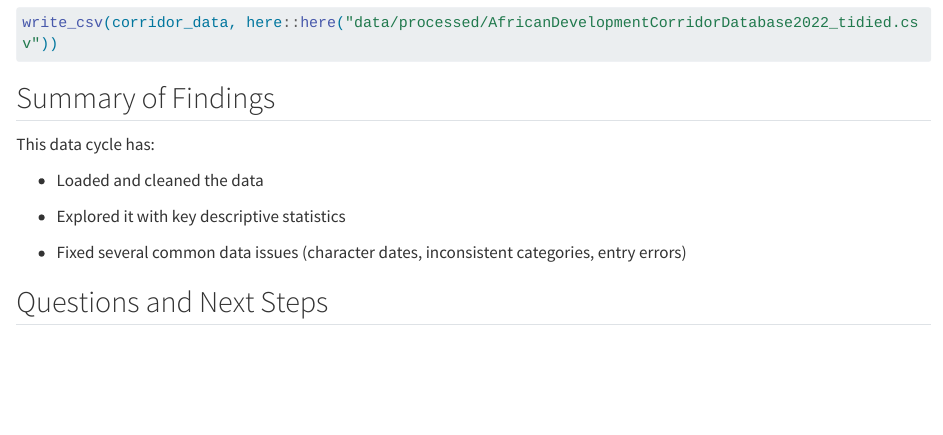
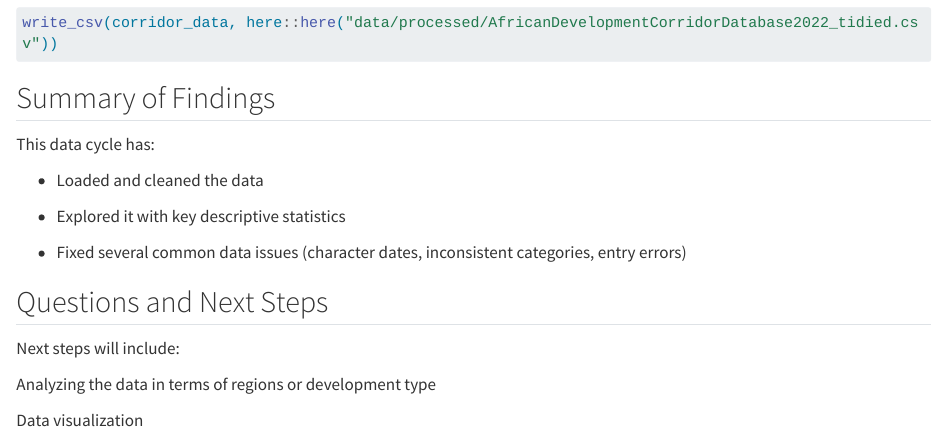
Before and after one commit to cven5999-ss25/capstone-project-jessica271, a Quarto document (docs/index.qmd): the page in a window 1100 px wide, from 4480 px down. Rendered offline with R 4.5, knitr and Pandoc in place of Quarto, with nearby package versions; long lines of code are wrapped; column names are cleaned by a stand-in for the janitor package.

Commit message:
Final Project Data Exploration Trial

```diff
--- a/docs/index.qmd
+++ b/docs/index.qmd
@@ -99,3 +99,9 @@ This data cycle has:
 -   Fixed several common data issues (character dates, inconsistent categories, entry errors)
 
 ## Questions and Next Steps
+
+Next steps will include:
+
+Analyzing the data in terms of regions or development type
+
+Data visualization
```
Also changed, not shown: 1 other file.
